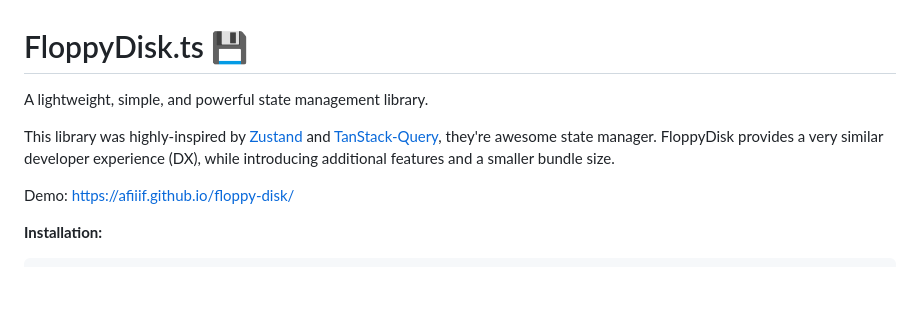
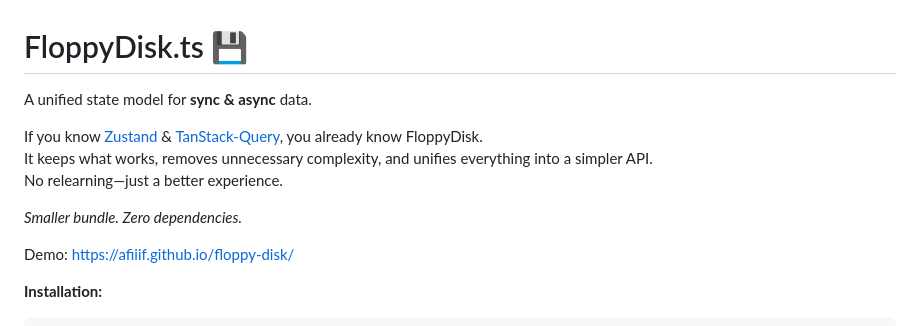
Before and after one commit to afiiif/floppy-disk, a Markdown page: README.md, the part around the change. Rendered like a GitHub page; blank space fills up the shorter version.

Commit message:
docs: update README.md

```diff
--- a/README.md
+++ b/README.md
@@ -1,9 +1,12 @@
 # FloppyDisk.ts 💾
 
-A lightweight, simple, and powerful state management library.
+A unified state model for **sync & async** data.
 
-This library was highly-inspired by [Zustand](https://www.npmjs.com/package/zustand) and [TanStack-Query](https://tanstack.com/query), they're awesome state manager.
-FloppyDisk provides a very similar developer experience (DX), while introducing additional features and a smaller bundle size.
+If you know [Zustand](https://zustand.docs.pmnd.rs) & [TanStack-Query](https://tanstack.com/query), you already know FloppyDisk.\
+It keeps what works, removes unnecessary complexity, and unifies everything into a simpler API.\
+No relearning—just a better experience.
+
+_Smaller bundle. Zero dependencies._
 
 Demo: https://afiiif.github.io/floppy-disk/
 
```
